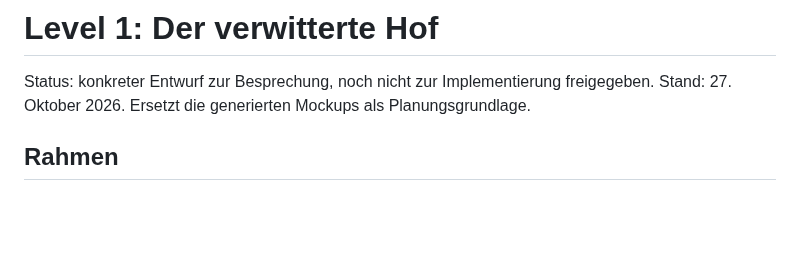
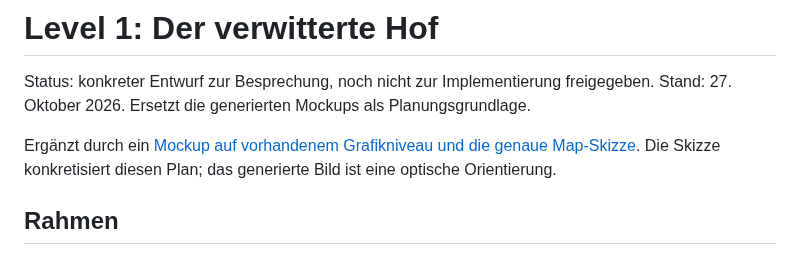
Before and after one commit to emfau88/CoreArena-3D, a Markdown page: docs/planning/LEVEL_1_STONE_ADVENTURE.md, the part around the change. GitHub-like rendering; blank space fills up the shorter version.

```diff
--- a/docs/planning/LEVEL_1_STONE_ADVENTURE.md
+++ b/docs/planning/LEVEL_1_STONE_ADVENTURE.md
@@ -2,6 +2,9 @@
 
 Status: konkreter Entwurf zur Besprechung, noch nicht zur Implementierung freigegeben.
 Stand: 27. Oktober 2026. Ersetzt die generierten Mockups als Planungsgrundlage.
+
+Ergänzt durch ein [Mockup auf vorhandenem Grafikniveau und die genaue Map-Skizze](../concepts/level-1-layout-v1/README.md).
+Die Skizze konkretisiert diesen Plan; das generierte Bild ist eine optische Orientierung.
 
 ## Rahmen
 
```
Also changed, not shown: docs/planning/MILESTONES_AND_QA.md (+2 -1 lines), docs/planning/MOBILE_AND_WORK_PACKAGES.md (+5 -0 lines), docs/concepts/level-1-layout-v1/map-sketch.png (added), 5 other files.
